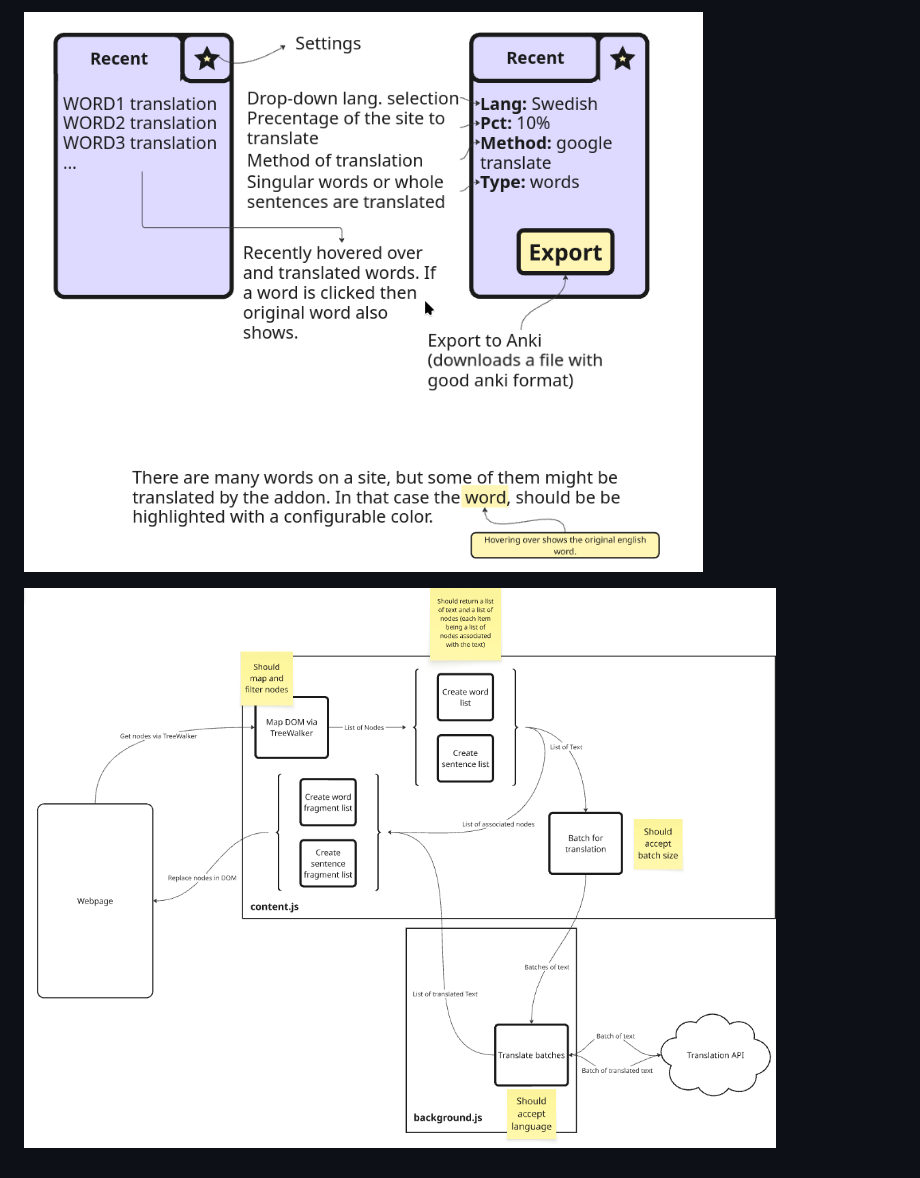
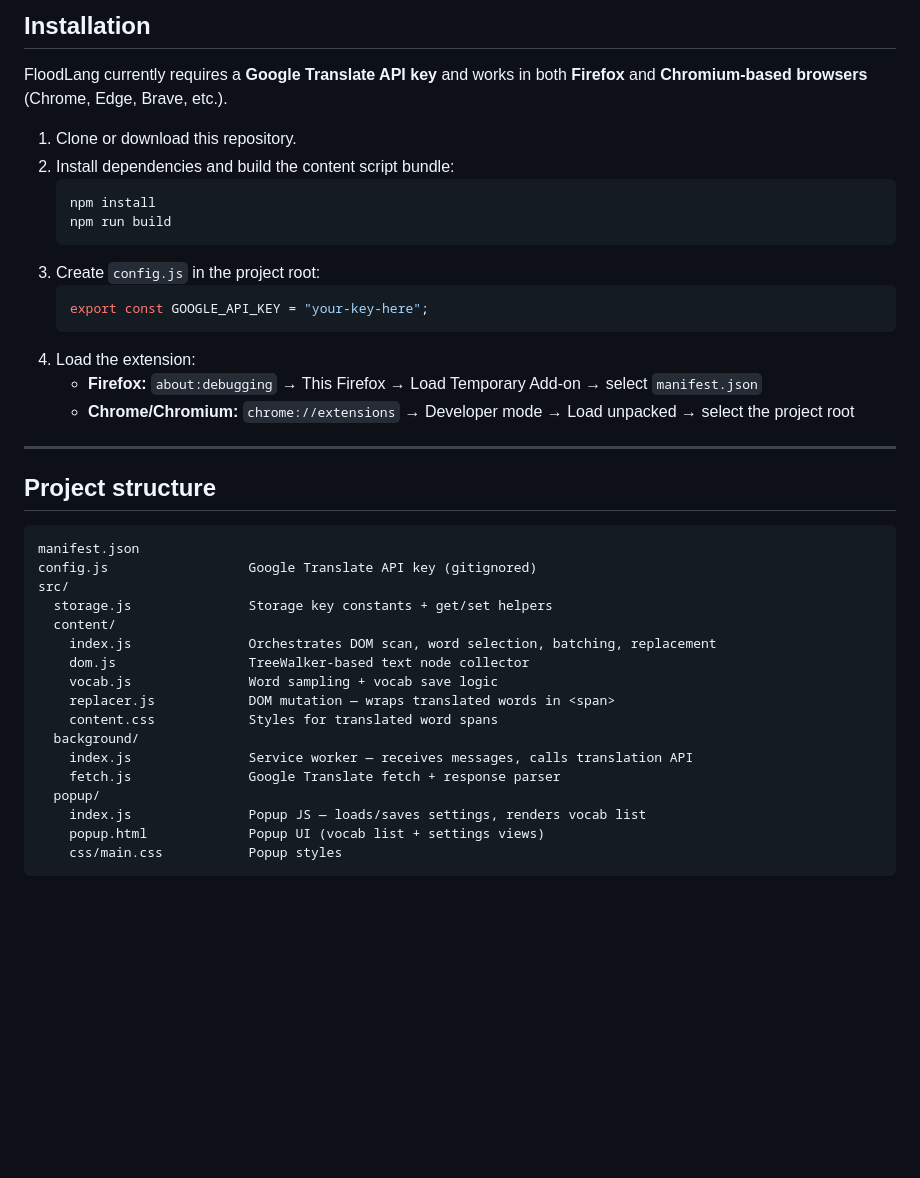
Before and after one commit to DanielVeress/flood-lang, a Markdown page: README.md, the part around one of its changes. Rendered like a GitHub page; blank space fills up the shorter version.

````diff
--- a/README.md
+++ b/README.md
@@ -47,4 +60,42 @@ The motivation was simple. You can easily translate whole websites, or parts of
 
-![Prototype plan](assets/proto_plan.png)
+## Installation
 
-![Prototype flow](assets/proto_flow.png)
+FloodLang currently requires a **Google Translate API key** and works in both **Firefox** and **Chromium-based browsers** (Chrome, Edge, Brave, etc.).
+
+1. Clone or download this repository.
+2. Install dependencies and build the content script bundle:
+   ```sh
+   npm install
+   npm run build
+   ```
+3. Create `config.js` in the project root:
+   ```js
+   export const GOOGLE_API_KEY = "your-key-here";
+   ```
+4. Load the extension:
+   - **Firefox:** `about:debugging` → This Firefox → Load Temporary Add-on → select `manifest.json`
+   - **Chrome/Chromium:** `chrome://extensions` → Developer mode → Load unpacked → select the project root
+
+---
+
+## Project structure
+
+```
+manifest.json
+config.js                  Google Translate API key (gitignored)
+src/
+  storage.js               Storage key constants + get/set helpers
+  content/
+    index.js               Orchestrates DOM scan, word selection, batching, replacement
+    dom.js                 TreeWalker-based text node collector
+    vocab.js               Word sampling + vocab save logic
+    replacer.js            DOM mutation — wraps translated words in <span>
+    content.css            Styles for translated word spans
+  background/
+    index.js               Service worker — receives messages, calls translation API
+    fetch.js               Google Translate fetch + response parser
+  popup/
+    index.js               Popup JS — loads/saves settings, renders vocab list
+    popup.html             Popup UI (vocab list + settings views)
+    css/main.css           Popup styles
+```
````
Also changed, not shown: other parts of README.md (+38 -25 lines).
